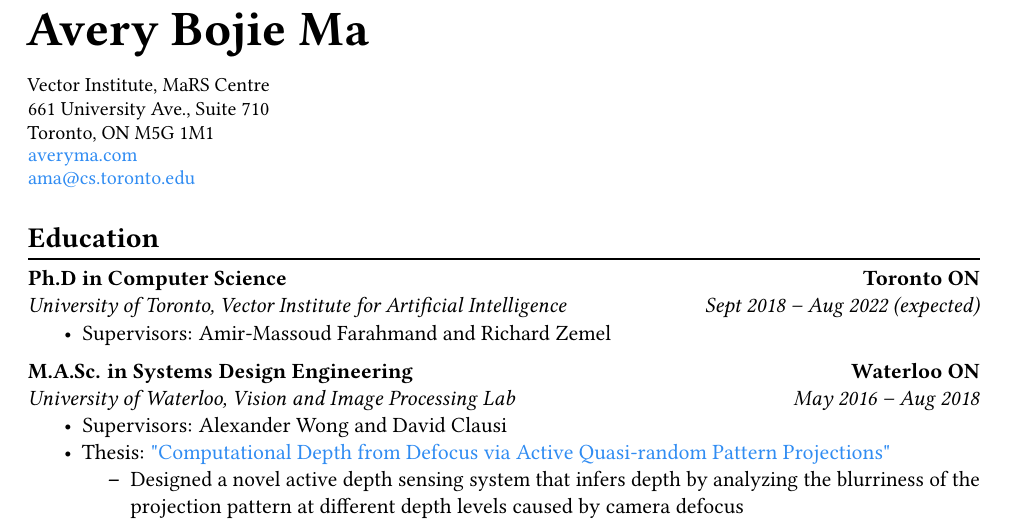
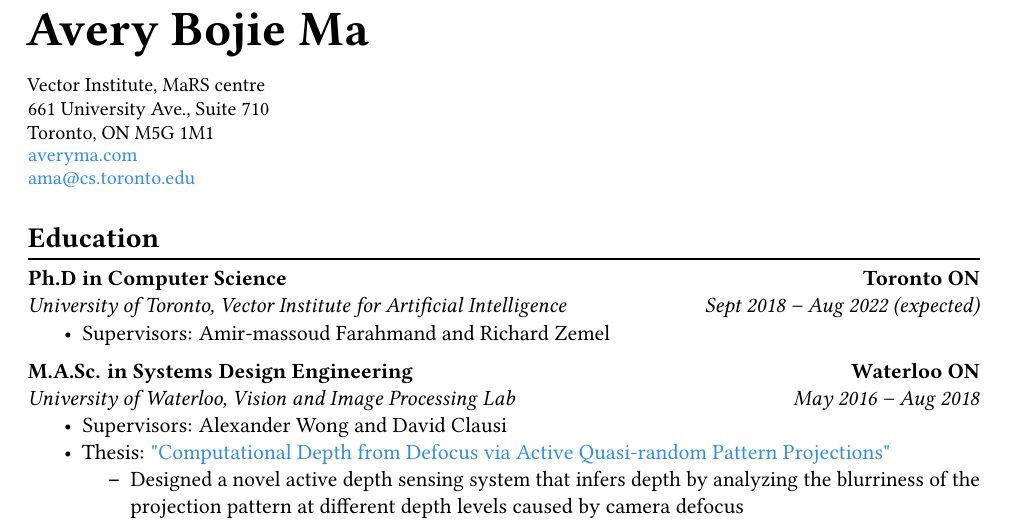
Before and after one commit to averyma/cv, a LaTeX document (main.tex, which reads education.tex): part of page 1 of 4, cut so that both start at the same text. Compiled offline with pdfLaTeX.

Commit message:
corrected amir-massouds name

```diff
--- a/education.tex
+++ b/education.tex
@@ -9,7 +9,7 @@
     \hfill
     \textit{Sept 2018 -- Aug 2022 (expected)}
     \begin{itemize}
-        \item Supervisors: Amir-Massoud Farahmand and Richard Zemel
+        \item Supervisors: Amir-massoud Farahmand and Richard Zemel
         % \begin{itemize}
         %     \item Designed a novel active depth sensing system that infers depth by analyzing the blurriness of the projection pattern at different depth levels caused by camera defocus
         %     \item Built an ensemble of deep neural networks as the inference model to reconstruct 3D images
--- a/main.tex
+++ b/main.tex
@@ -42,7 +42,7 @@
   \vspace{10pt}
 
   {\small
-    Vector Institute, MaRS Centre\\
+    Vector Institute, MaRS centre\\
     661 University Ave., Suite 710\\
     Toronto, ON M5G 1M1\\
     \vspace{-1pt}
```
